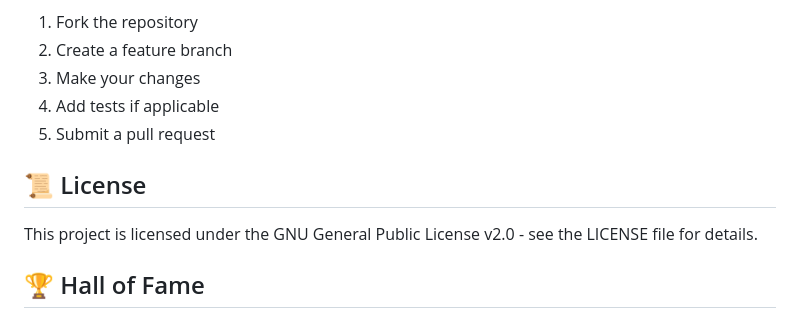
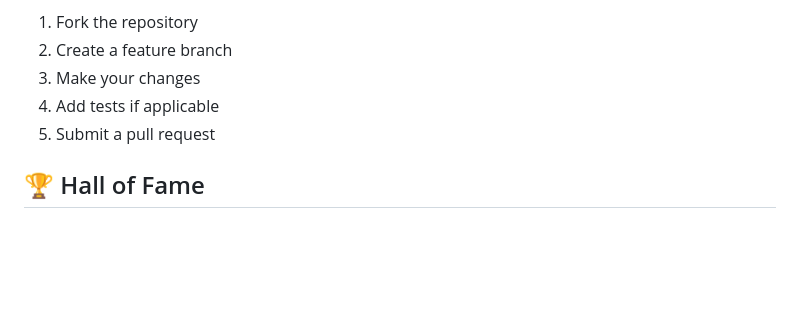
Before and after one commit to yashan223/b3-python3, a Markdown page: README.md, the part around the change. GitHub-like rendering; blank space fills up the shorter version.

```diff
--- a/README.md
+++ b/README.md
@@ -202,10 +202,6 @@ Contributions are welcome! Please:
 4. Add tests if applicable
 5. Submit a pull request
 
-## 📜 License
-
-This project is licensed under the GNU General Public License v2.0 - see the LICENSE file for details.
-
 ## 🏆 Hall of Fame
 
 Thanks to all contributors who made B3 possible:
```
